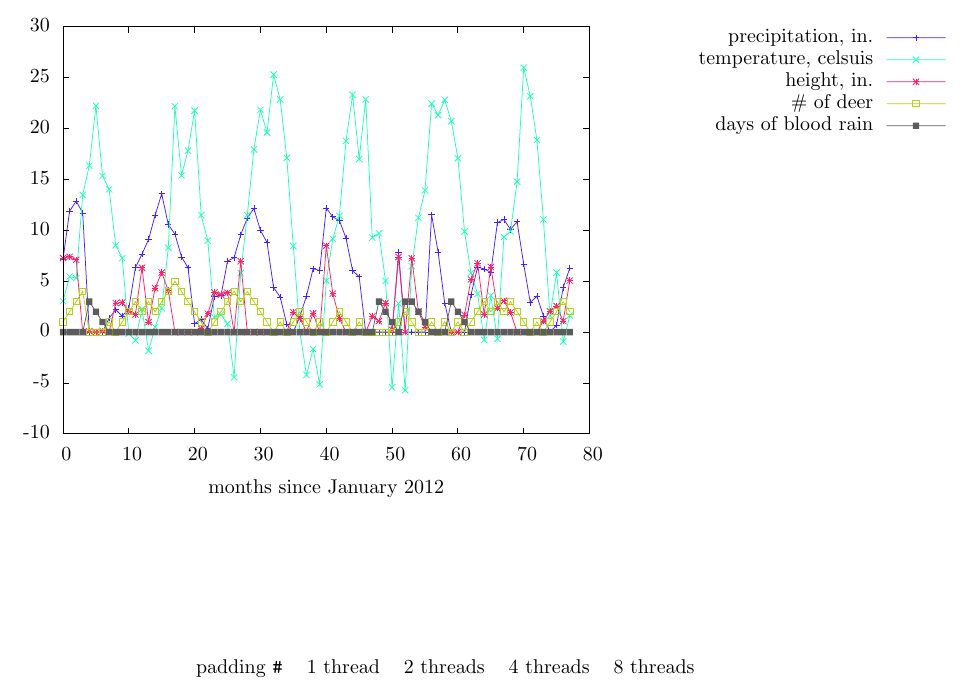
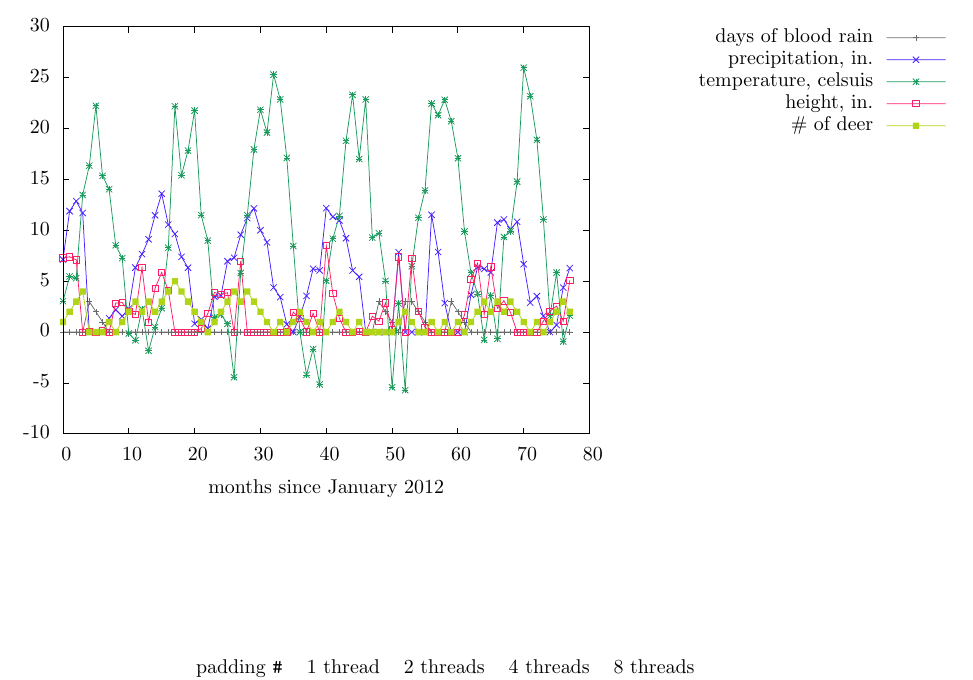
Before and after one commit to adamsro/school-pthreads-functional-decomp, a LaTeX document (main.tex, which reads graph1.tex): part of page 2 of 2, cut so that both start at the same text. Compiled offline with LaTeX, dvips and Ghostscript.

Commit message:
better colors

```diff
--- a/graph1.tex
+++ b/graph1.tex
@@ -97,15 +97,15 @@
     }%
     \gplgaddtomacro\gplfronttext{%
       \csname LTb\endcsname%
-      \put(9093,4666){\makebox(0,0)[r]{\strut{}precipitation, in.}}%
+      \put(9093,4666){\makebox(0,0)[r]{\strut{}days of blood rain}}%
       \csname LTb\endcsname%
-      \put(9093,4446){\makebox(0,0)[r]{\strut{}temperature, celsuis}}%
+      \put(9093,4446){\makebox(0,0)[r]{\strut{}precipitation, in.}}%
       \csname LTb\endcsname%
-      \put(9093,4226){\makebox(0,0)[r]{\strut{}height, in.}}%
+      \put(9093,4226){\makebox(0,0)[r]{\strut{}temperature, celsuis}}%
       \csname LTb\endcsname%
-      \put(9093,4006){\makebox(0,0)[r]{\strut{}\# of deer}}%
+      \put(9093,4006){\makebox(0,0)[r]{\strut{}height, in.}}%
       \csname LTb\endcsname%
-      \put(9093,3786){\makebox(0,0)[r]{\strut{}days of blood rain}}%
+      \put(9093,3786){\makebox(0,0)[r]{\strut{}\# of deer}}%
     }%
     \gplbacktext
     \put(0,0){\includegraphics{graph1}}%
```
Also changed, not shown: plot.txt (+4 -4 lines), graph1.eps.
